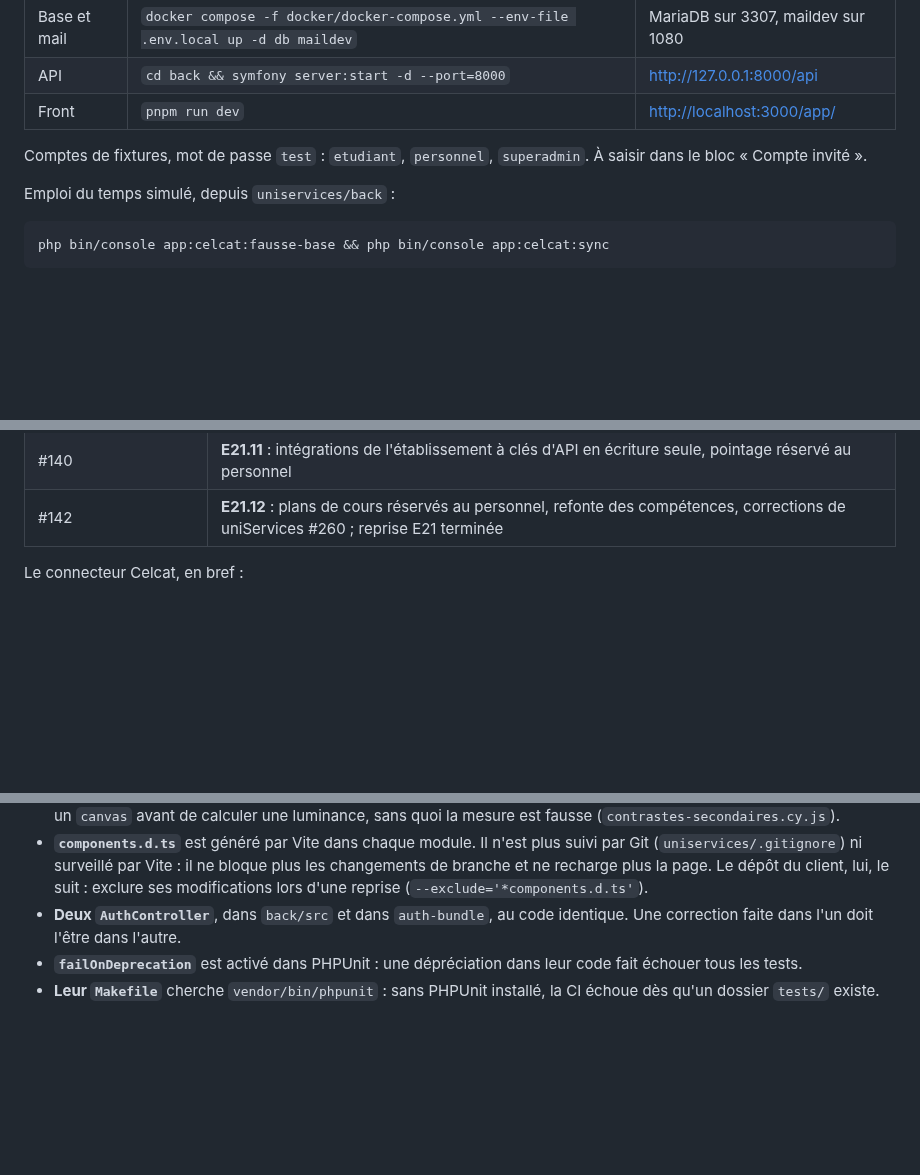
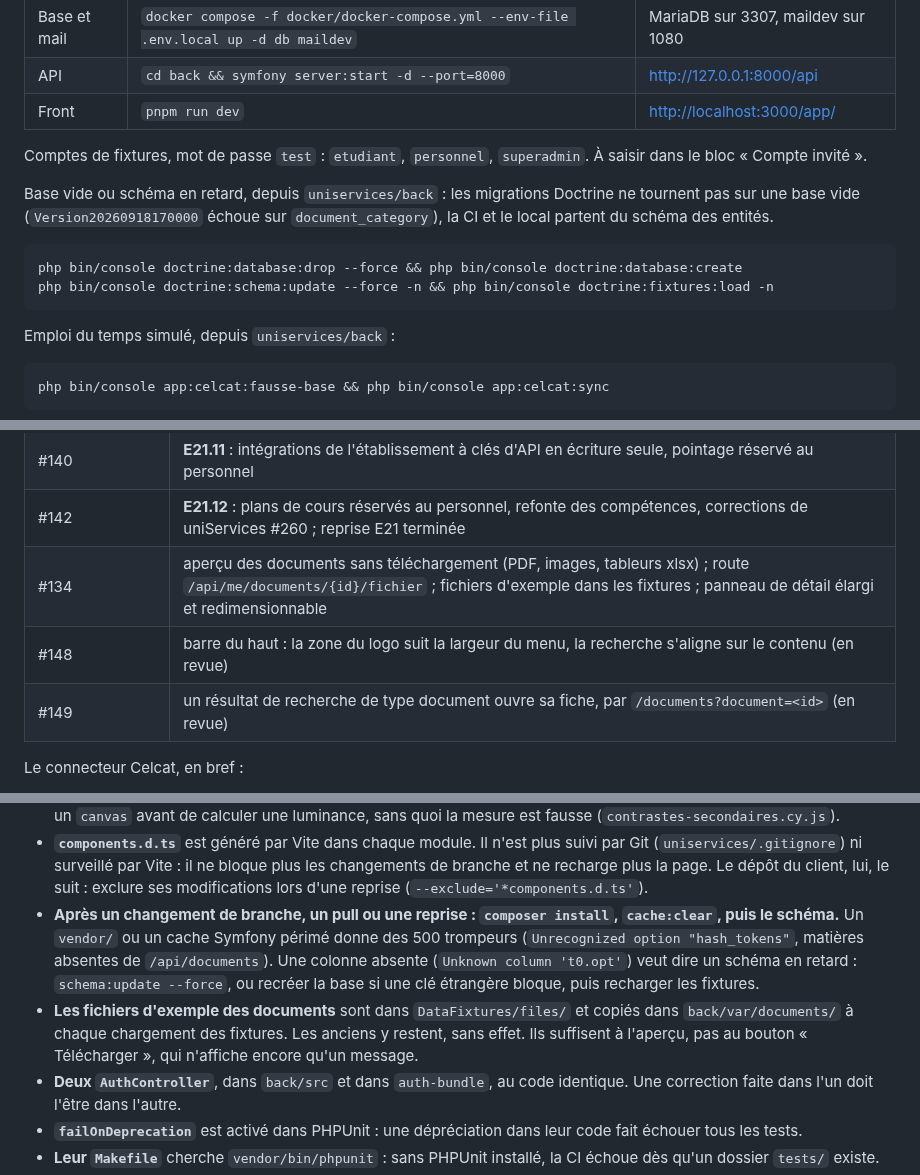
Before and after one commit to Dannebicque/wra505D_agence-2, a Markdown page: docs/04-reprise.md, 3 parts joined by grey strips. Rendered like a GitHub page; blank space fills up the shorter version.

Commit message:
docs(reprise): document the preview, the search-to-document link and the local DB setup
Adds the document preview and the two UI PRs to the done list, three rows to
"Où brancher quoi" (document file access, preview types, opening a document by
URL), the empty-database setup, and two known pitfalls: stale vendor, cache or
schema after a pull, and the sample files kept in var/documents.

Co-Authored-By: Claude Sonnet 5.5 <noreply@anthropic.com>

````diff
--- a/docs/04-reprise.md
+++ b/docs/04-reprise.md
@@ -48,6 +48,15 @@ La procédure complète est dans le `README.md`. En résumé, depuis `uniservice
 
 Comptes de fixtures, mot de passe `test` : `etudiant`, `personnel`, `superadmin`. À saisir dans
 le bloc « Compte invité ».
+
+Base vide ou schéma en retard, depuis `uniservices/back` : les migrations Doctrine ne tournent pas
+sur une base vide (`Version20260918170000` échoue sur `document_category`), la CI et le local
+partent du schéma des entités.
+
+```bash
+php bin/console doctrine:database:drop --force && php bin/console doctrine:database:create
+php bin/console doctrine:schema:update --force -n && php bin/console doctrine:fixtures:load -n
+```
 
 Emploi du temps simulé, depuis `uniservices/back` :
 
@@ -155,6 +164,9 @@ avec `CELCAT_DSN="sqlite:%kernel.project_dir%/var/celcat/fausse-base.sqlite"` da
 | #139 | **E21.10** : écrans du client, super admin et questionnaire, `forms.css` aux contrastes RGAA |
 | #140 | **E21.11** : intégrations de l'établissement à clés d'API en écriture seule, pointage réservé au personnel |
 | #142 | **E21.12** : plans de cours réservés au personnel, refonte des compétences, corrections de uniServices #260 ; reprise E21 terminée |
+| #134 | aperçu des documents sans téléchargement (PDF, images, tableurs xlsx) ; route `/api/me/documents/{id}/fichier` ; fichiers d'exemple dans les fixtures ; panneau de détail élargi et redimensionnable |
+| #148 | barre du haut : la zone du logo suit la largeur du menu, la recherche s'aligne sur le contenu (en revue) |
+| #149 | un résultat de recherche de type document ouvre sa fiche, par `/documents?document=<id>` (en revue) |
 
 Le connecteur Celcat, en bref :
 
@@ -355,6 +370,14 @@ Cinq failles à leur signaler, car elles sont dans leur code de production :
   (`uniservices/.gitignore`) ni surveillé par Vite : il ne bloque plus les changements de branche
   et ne recharge plus la page. Le dépôt du client, lui, le suit : exclure ses modifications lors
   d'une reprise (`--exclude='*components.d.ts'`).
+- **Après un changement de branche, un pull ou une reprise : `composer install`, `cache:clear`,
+  puis le schéma.** Un `vendor/` ou un cache Symfony périmé donne des 500 trompeurs
+  (`Unrecognized option "hash_tokens"`, matières absentes de `/api/documents`). Une colonne
+  absente (`Unknown column 't0.opt'`) veut dire un schéma en retard : `schema:update --force`, ou
+  recréer la base si une clé étrangère bloque, puis recharger les fixtures.
+- **Les fichiers d'exemple des documents** sont dans `DataFixtures/files/` et copiés dans
+  `back/var/documents/` à chaque chargement des fixtures. Les anciens y restent, sans effet.
+  Ils suffisent à l'aperçu, pas au bouton « Télécharger », qui n'affiche encore qu'un message.
 - **Deux `AuthController`**, dans `back/src` et dans `auth-bundle`, au code identique. Une
   correction faite dans l'un doit l'être dans l'autre.
 - **`failOnDeprecation`** est activé dans PHPUnit : une dépréciation dans leur code fait échouer
````
Also changed, not shown: other parts of docs/04-reprise.md (+3 -0 lines).
